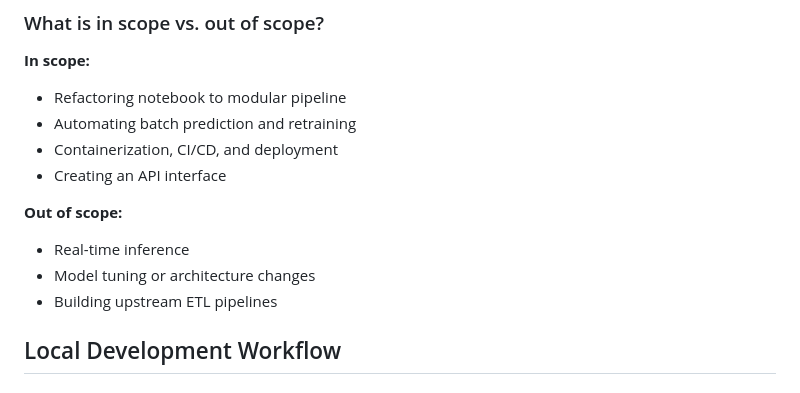
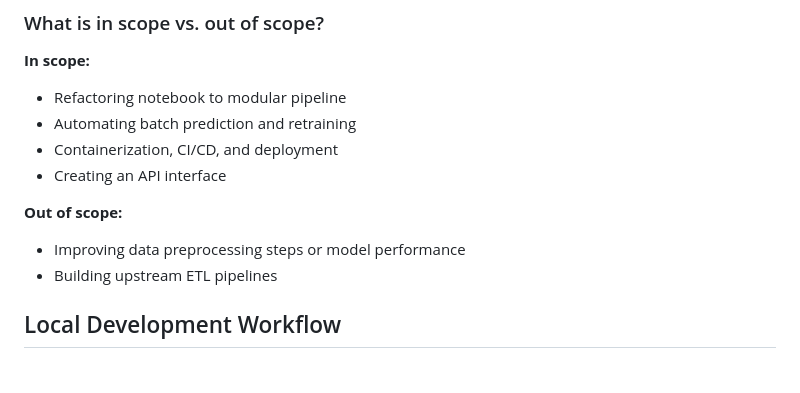
Before and after one commit to manikrishna-m/claim_predictions, a Markdown page: README.md, the part around the change. Drawn GitHub-style.

Commit message:
Updated the document of the project in the readme.md file

```diff
--- a/README.md
+++ b/README.md
@@ -102,8 +102,7 @@ This project productionizes a machine learning model that predicts the likelihoo
 - Creating an API interface
 
 **Out of scope:**
-- Real-time inference
-- Model tuning or architecture changes
+- Improving data preprocessing steps or model performance
 - Building upstream ETL pipelines
 
 
```
